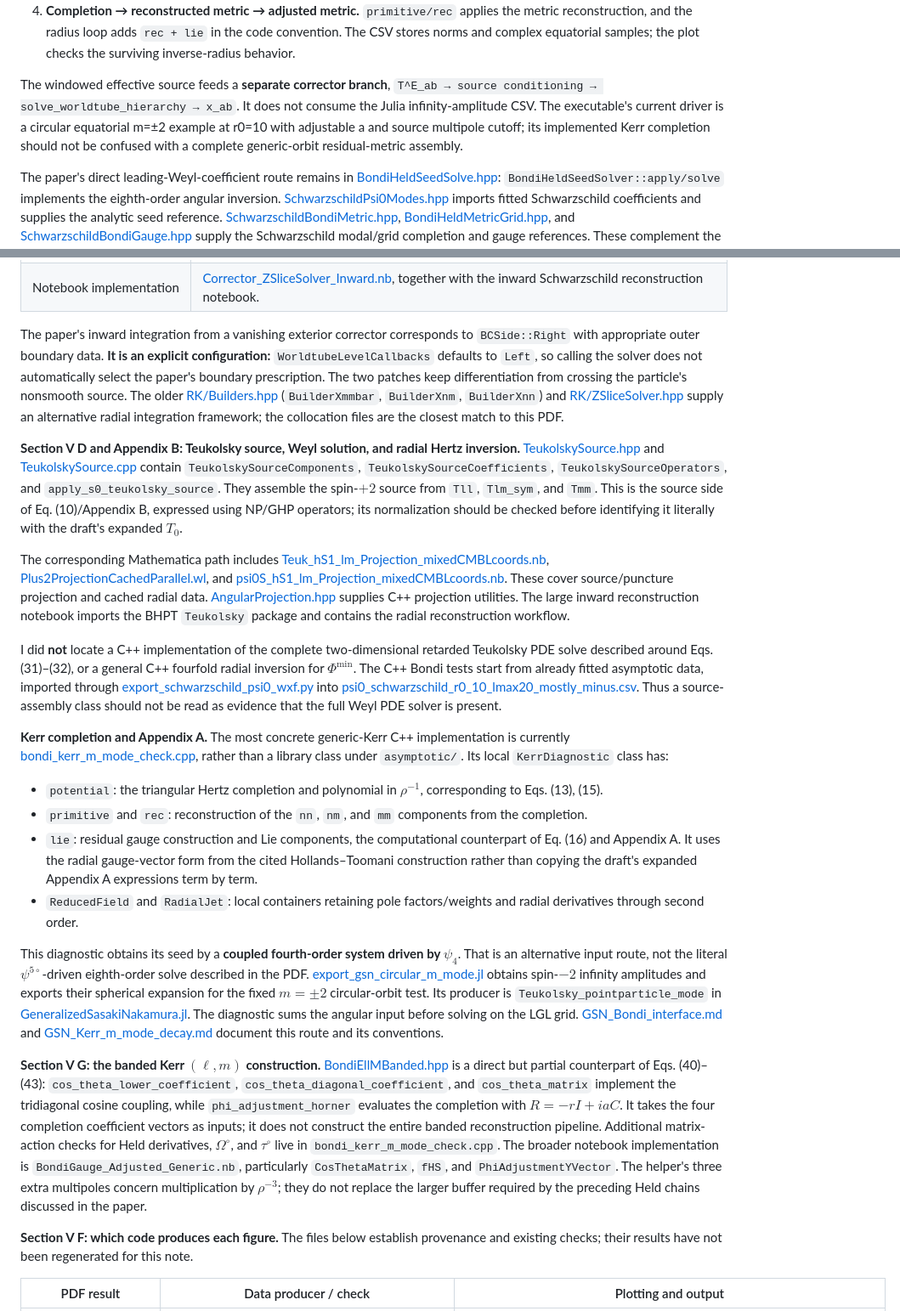
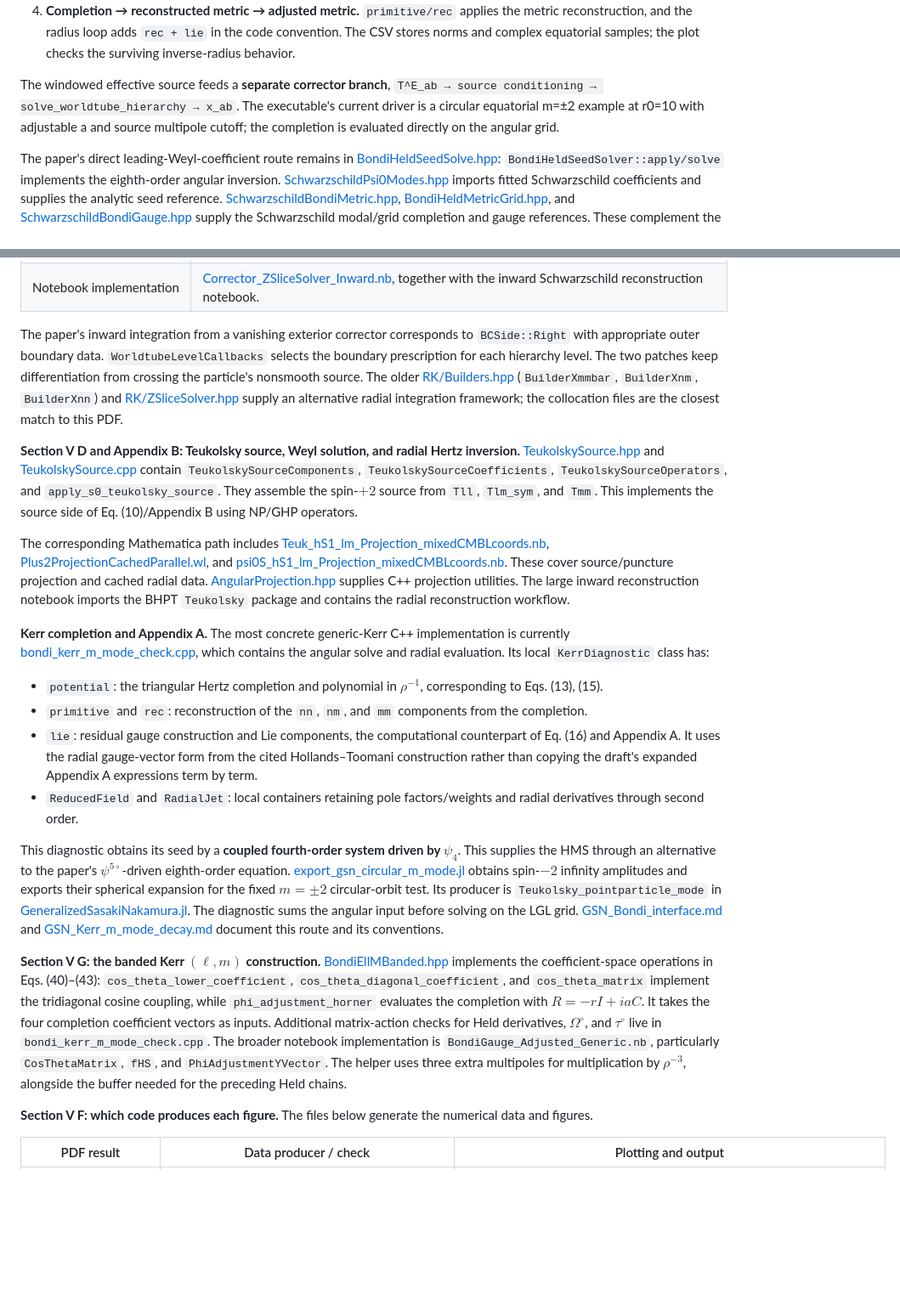
Before and after one commit to PZ808/GHZ_numeric, a Markdown page: Notes/Bondi_GHZ_paper_code_map.md, 2 parts joined by grey strips. Shown at 85% size. Drawn GitHub-style; blank space fills up the shorter version.

Commit message:
docs: focus paper map on implementation correspondence

```diff
--- a/Notes/Bondi_GHZ_paper_code_map.md
+++ b/Notes/Bondi_GHZ_paper_code_map.md
@@ -26,7 +26,7 @@ The implemented data flow is:
 3. **HMS pair → Kerr Hertz completion and gauge.** `potential` constructs the four Hertz coefficients and their radial polynomial. In a separate branch, `lie` constructs the gauge contribution from the same seeds. Both use the nonzero-a reduced Held operators.
 4. **Completion → reconstructed metric → adjusted metric.** `primitive/rec` applies the metric reconstruction, and the radius loop adds `rec + lie` in the code convention. The CSV stores norms and complex equatorial samples; the plot checks the surviving inverse-radius behavior.
 
-The windowed effective source feeds a **separate corrector branch**, `T^E_ab → source conditioning → solve_worldtube_hierarchy → x_ab`. It does not consume the Julia infinity-amplitude CSV. The executable's current driver is a circular equatorial m=±2 example at r0=10 with adjustable a and source multipole cutoff; its implemented Kerr completion should not be confused with a complete generic-orbit residual-metric assembly.
+The windowed effective source feeds a **separate corrector branch**, `T^E_ab → source conditioning → solve_worldtube_hierarchy → x_ab`. The executable's current driver is a circular equatorial m=±2 example at r0=10 with adjustable a and source multipole cutoff; the completion is evaluated directly on the angular grid.
 
 The paper's direct leading-Weyl-coefficient route remains in [BondiHeldSeedSolve.hpp](../include/ghz/asymptotic/BondiHeldSeedSolve.hpp): `BondiHeldSeedSolver::apply/solve` implements the eighth-order angular inversion. [SchwarzschildPsi0Modes.hpp](../include/ghz/asymptotic/SchwarzschildPsi0Modes.hpp) imports fitted Schwarzschild coefficients and supplies the analytic seed reference. [SchwarzschildBondiMetric.hpp](../include/ghz/asymptotic/SchwarzschildBondiMetric.hpp), [BondiHeldMetricGrid.hpp](../include/ghz/asymptotic/BondiHeldMetricGrid.hpp), and [SchwarzschildBondiGauge.hpp](../include/ghz/asymptotic/SchwarzschildBondiGauge.hpp) supply the Schwarzschild modal/grid completion and gauge references. These complement the implemented Kerr path above.
 
@@ -68,26 +68,24 @@ On the C++ side, [EffectiveSource.hpp](../include/ghz/source/EffectiveSource.hpp
 | Connect source archives to the first corrector level | [XmmbarWorldtubeSolve.hpp](../include/ghz/transport/collocation/XmmbarWorldtubeSolve.hpp): `solve_xmmbar_worldtube`, `solve_two_domain_worldtube_grid`. |
 | Notebook implementation | [Corrector_ZSliceSolver_Inward.nb](../MathematicaNotebooks/Corrector/Corrector_ZSliceSolver_Inward.nb), together with the inward Schwarzschild reconstruction notebook. |
 
-The paper's inward integration from a vanishing exterior corrector corresponds to `BCSide::Right` with appropriate outer boundary data. **It is an explicit configuration:** `WorldtubeLevelCallbacks` defaults to `Left`, so calling the solver does not automatically select the paper's boundary prescription. The two patches keep differentiation from crossing the particle's nonsmooth source. The older [RK/Builders.hpp](../include/ghz/transport/RK/Builders.hpp) (`BuilderXmmbar`, `BuilderXnm`, `BuilderXnn`) and [RK/ZSliceSolver.hpp](../include/ghz/transport/RK/ZSliceSolver.hpp) supply an alternative radial integration framework; the collocation files are the closest match to this PDF.
+The paper's inward integration from a vanishing exterior corrector corresponds to `BCSide::Right` with appropriate outer boundary data. `WorldtubeLevelCallbacks` selects the boundary prescription for each hierarchy level. The two patches keep differentiation from crossing the particle's nonsmooth source. The older [RK/Builders.hpp](../include/ghz/transport/RK/Builders.hpp) (`BuilderXmmbar`, `BuilderXnm`, `BuilderXnn`) and [RK/ZSliceSolver.hpp](../include/ghz/transport/RK/ZSliceSolver.hpp) supply an alternative radial integration framework; the collocation files are the closest match to this PDF.
 
-**Section V D and Appendix B: Teukolsky source, Weyl solution, and radial Hertz inversion.** [TeukolskySource.hpp](../include/ghz/source/TeukolskySource.hpp) and [TeukolskySource.cpp](../src/ghz/source/TeukolskySource.cpp) contain `TeukolskySourceComponents`, `TeukolskySourceCoefficients`, `TeukolskySourceOperators`, and `apply_s0_teukolsky_source`. They assemble the spin-$+2$ source from `Tll`, `Tlm_sym`, and `Tmm`. This is the source side of Eq. (10)/Appendix B, expressed using NP/GHP operators; its normalization should be checked before identifying it literally with the draft's expanded $T_0$.
+**Section V D and Appendix B: Teukolsky source, Weyl solution, and radial Hertz inversion.** [TeukolskySource.hpp](../include/ghz/source/TeukolskySource.hpp) and [TeukolskySource.cpp](../src/ghz/source/TeukolskySource.cpp) contain `TeukolskySourceComponents`, `TeukolskySourceCoefficients`, `TeukolskySourceOperators`, and `apply_s0_teukolsky_source`. They assemble the spin-$+2$ source from `Tll`, `Tlm_sym`, and `Tmm`. This implements the source side of Eq. (10)/Appendix B using NP/GHP operators.
 
 The corresponding Mathematica path includes [Teuk_hS1_lm_Projection_mixedCMBLcoords.nb](../MathematicaNotebooks/EffectiveSource/lm_mode/Teuk_hS1_lm_Projection_mixedCMBLcoords.nb), [Plus2ProjectionCachedParallel.wl](../MathematicaNotebooks/EffectiveSource/lm_mode/Plus2ProjectionCachedParallel.wl), and [psi0S_hS1_lm_Projection_mixedCMBLcoords.nb](../MathematicaNotebooks/EffectiveSource/lm_mode/psi0S_hS1_lm_Projection_mixedCMBLcoords.nb). These cover source/puncture projection and cached radial data. [AngularProjection.hpp](../include/ghz/source/AngularProjection.hpp) supplies C++ projection utilities. The large inward reconstruction notebook imports the BHPT `Teukolsky` package and contains the radial reconstruction workflow.
 
-I did **not** locate a C++ implementation of the complete two-dimensional retarded Teukolsky PDE solve described around Eqs. (31)–(32), or a general C++ fourfold radial inversion for $\Phi^{\min}$. The C++ Bondi tests start from already fitted asymptotic data, imported through [export_schwarzschild_psi0_wxf.py](../scripts/export_schwarzschild_psi0_wxf.py) into [psi0_schwarzschild_r0_10_lmax20_mostly_minus.csv](../tests/data/psi0_schwarzschild_r0_10_lmax20_mostly_minus.csv). Thus a source-assembly class should not be read as evidence that the full Weyl PDE solver is present.
-
-**Kerr completion and Appendix A.** The most concrete generic-Kerr C++ implementation is currently [bondi_kerr_m_mode_check.cpp](../tools/bondi_kerr_m_mode_check.cpp), rather than a library class under `asymptotic/`. Its local `KerrDiagnostic` class has:
+**Kerr completion and Appendix A.** The most concrete generic-Kerr C++ implementation is currently [bondi_kerr_m_mode_check.cpp](../tools/bondi_kerr_m_mode_check.cpp), which contains the angular solve and radial evaluation. Its local `KerrDiagnostic` class has:
 
 - `potential`: the triangular Hertz completion and polynomial in $\rho^{-1}$, corresponding to Eqs. (13), (15).
 - `primitive` and `rec`: reconstruction of the `nn`, `nm`, and `mm` components from the completion.
 - `lie`: residual gauge construction and Lie components, the computational counterpart of Eq. (16) and Appendix A. It uses the radial gauge-vector form from the cited Hollands–Toomani construction rather than copying the draft's expanded Appendix A expressions term by term.
 - `ReducedField` and `RadialJet`: local containers retaining pole factors/weights and radial derivatives through second order.
 
-This diagnostic obtains its seed by a **coupled fourth-order system driven by $\psi_4$**. That is an alternative input route, not the literal $\psi^{5\circ}$-driven eighth-order solve described in the PDF. [export_gsn_circular_m_mode.jl](../scripts/export_gsn_circular_m_mode.jl) obtains spin-$-2$ infinity amplitudes and exports their spherical expansion for the fixed $m=\pm2$ circular-orbit test. Its producer is `Teukolsky_pointparticle_mode` in [GeneralizedSasakiNakamura.jl](https://github.com/ricokaloklo/GeneralizedSasakiNakamura.jl). The diagnostic sums the angular input before solving on the LGL grid. [GSN_Bondi_interface.md](GSN_Bondi_interface.md) and [GSN_Kerr_m_mode_decay.md](GSN_Kerr_m_mode_decay.md) document this route and its conventions.
+This diagnostic obtains its seed by a **coupled fourth-order system driven by $\psi_4$**. This supplies the HMS through an alternative to the paper's $\psi^{5\circ}$-driven eighth-order equation. [export_gsn_circular_m_mode.jl](../scripts/export_gsn_circular_m_mode.jl) obtains spin-$-2$ infinity amplitudes and exports their spherical expansion for the fixed $m=\pm2$ circular-orbit test. Its producer is `Teukolsky_pointparticle_mode` in [GeneralizedSasakiNakamura.jl](https://github.com/ricokaloklo/GeneralizedSasakiNakamura.jl). The diagnostic sums the angular input before solving on the LGL grid. [GSN_Bondi_interface.md](GSN_Bondi_interface.md) and [GSN_Kerr_m_mode_decay.md](GSN_Kerr_m_mode_decay.md) document this route and its conventions.
 
-**Section V G: the banded Kerr $(\ell,m)$ construction.** [BondiEllMBanded.hpp](../include/ghz/asymptotic/BondiEllMBanded.hpp) is a direct but partial counterpart of Eqs. (40)–(43): `cos_theta_lower_coefficient`, `cos_theta_diagonal_coefficient`, and `cos_theta_matrix` implement the tridiagonal cosine coupling, while `phi_adjustment_horner` evaluates the completion with $R=-rI+iaC$. It takes the four completion coefficient vectors as inputs; it does not construct the entire banded reconstruction pipeline. Additional matrix-action checks for Held derivatives, $\Omega^\circ$, and $\tau^\circ$ live in `bondi_kerr_m_mode_check.cpp`. The broader notebook implementation is `BondiGauge_Adjusted_Generic.nb`, particularly `CosThetaMatrix`, `fHS`, and `PhiAdjustmentYVector`. The helper's three extra multipoles concern multiplication by $\rho^{-3}$; they do not replace the larger buffer required by the preceding Held chains discussed in the paper.
+**Section V G: the banded Kerr $(\ell,m)$ construction.** [BondiEllMBanded.hpp](../include/ghz/asymptotic/BondiEllMBanded.hpp) implements the coefficient-space operations in Eqs. (40)–(43): `cos_theta_lower_coefficient`, `cos_theta_diagonal_coefficient`, and `cos_theta_matrix` implement the tridiagonal cosine coupling, while `phi_adjustment_horner` evaluates the completion with $R=-rI+iaC$. It takes the four completion coefficient vectors as inputs. Additional matrix-action checks for Held derivatives, $\Omega^\circ$, and $\tau^\circ$ live in `bondi_kerr_m_mode_check.cpp`. The broader notebook implementation is `BondiGauge_Adjusted_Generic.nb`, particularly `CosThetaMatrix`, `fHS`, and `PhiAdjustmentYVector`. The helper uses three extra multipoles for multiplication by $\rho^{-3}$, alongside the buffer needed for the preceding Held chains.
 
-**Section V F: which code produces each figure.** The files below establish provenance and existing checks; their results have not been regenerated for this note.
+**Section V F: which code produces each figure.** The files below generate the numerical data and figures.
 
 | PDF result | Data producer / check | Plotting and output |
 |---|---|---|
```
Also changed, not shown: other parts of Notes/Bondi_GHZ_paper_code_map.md (+13 -19 lines).
